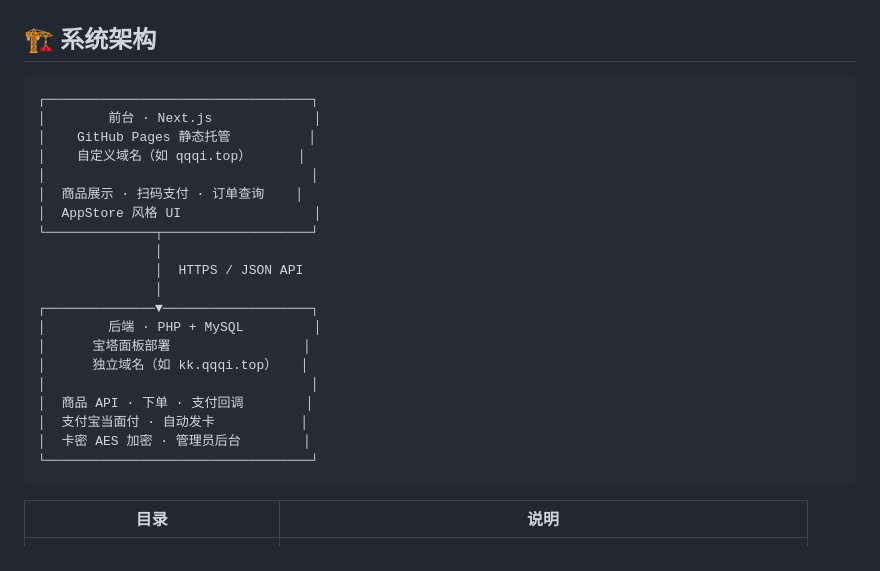
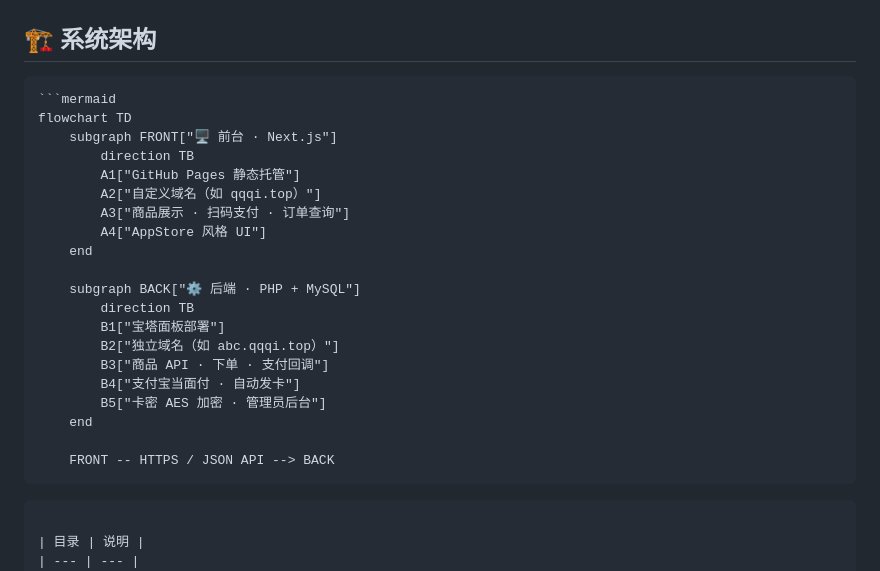
Before and after one commit to iosyyds/faka-store, a Markdown page: README.md, the part around the change. GitHub-like rendering.

````diff
--- a/README.md
+++ b/README.md
@@ -30,26 +30,29 @@
 ## 🏗️ 系统架构
 
 ```
-┌──────────────────────────────────┐
-│        前台 · Next.js             │
-│    GitHub Pages 静态托管          │
-│    自定义域名（如 qqqi.top）      │
-│                                  │
-│  商品展示 · 扫码支付 · 订单查询    │
-│  AppStore 风格 UI                 │
-└──────────────┬───────────────────┘
-               │
-               │  HTTPS / JSON API
-               │
-┌──────────────▼───────────────────┐
-│        后端 · PHP + MySQL         │
-│      宝塔面板部署                 │
-│      独立域名（如 kk.qqqi.top）   │
-│                                  │
-│  商品 API · 下单 · 支付回调        │
-│  支付宝当面付 · 自动发卡           │
-│  卡密 AES 加密 · 管理员后台        │
-└──────────────────────────────────┘
+```mermaid
+flowchart TD
+    subgraph FRONT["🖥️ 前台 · Next.js"]
+        direction TB
+        A1["GitHub Pages 静态托管"]
+        A2["自定义域名（如 qqqi.top）"]
+        A3["商品展示 · 扫码支付 · 订单查询"]
+        A4["AppStore 风格 UI"]
+    end
+
+    subgraph BACK["⚙️ 后端 · PHP + MySQL"]
+        direction TB
+        B1["宝塔面板部署"]
+        B2["独立域名（如 abc.qqqi.top）"]
+        B3["商品 API · 下单 · 支付回调"]
+        B4["支付宝当面付 · 自动发卡"]
+        B5["卡密 AES 加密 · 管理员后台"]
+    end
+
+    FRONT -- HTTPS / JSON API --> BACK
+```
+
+
 ```
 
 | 目录 | 说明 |
````
